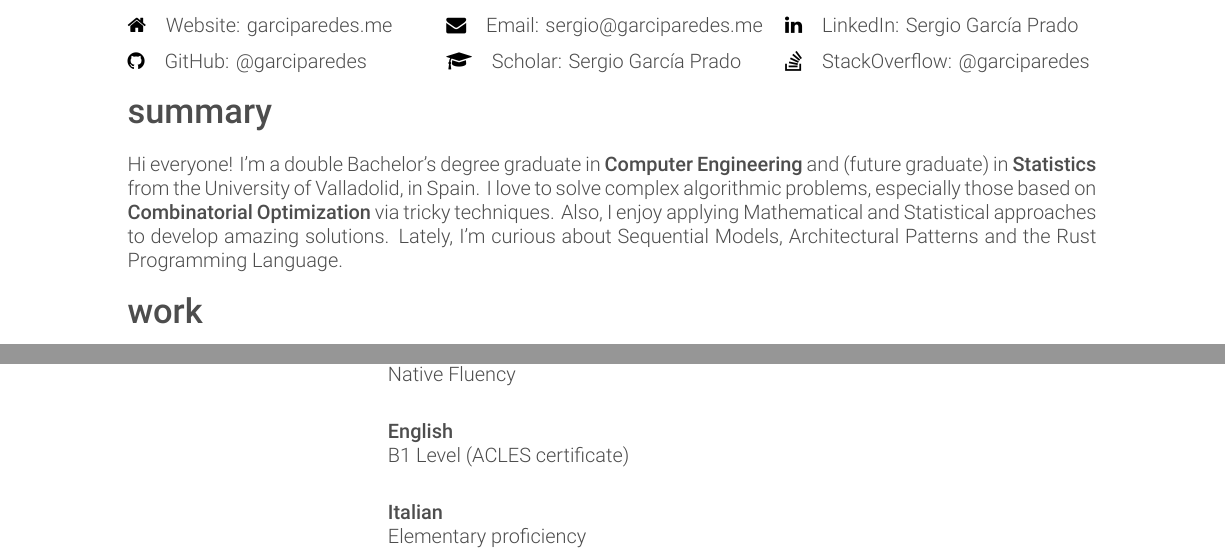
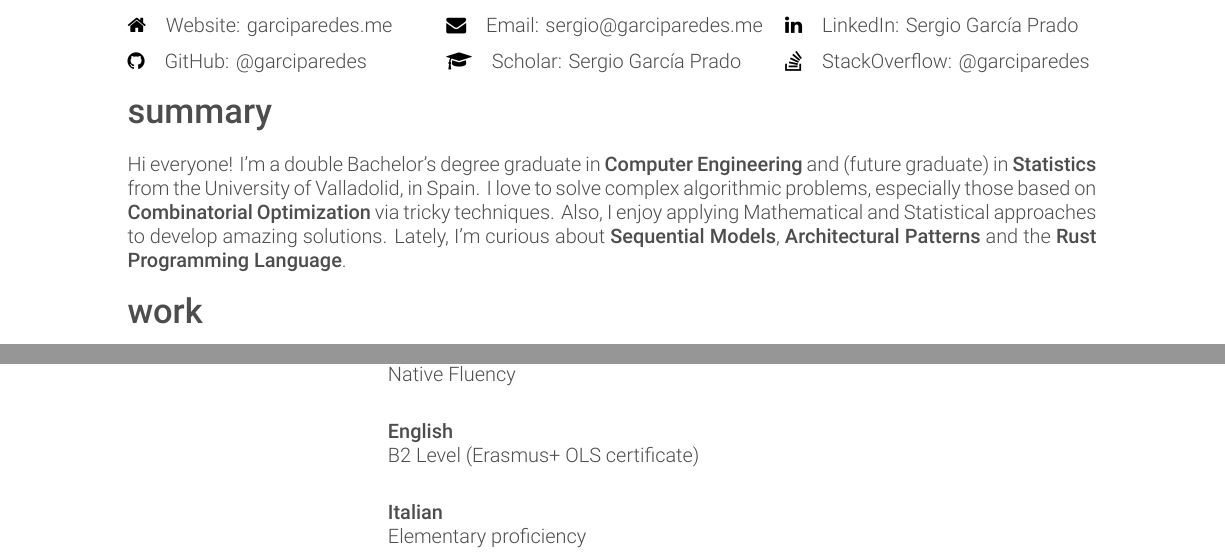
Before and after one commit to garciparedes/curriculum-vitae, a LaTeX CV (garciparedes-cv.tex): two parts of pages 1 and 3 of 4, joined at a grey line, cut so that both start at the same text. Compiled offline with XeLaTeX.

Commit message:
* Minor improvements.

```diff
--- a/garciparedes-cv.tex
+++ b/garciparedes-cv.tex
@@ -65,7 +65,7 @@
 
   \section{summary}
 
-    Hi everyone! I'm a double Bachelor's degree graduate in \textbf{Computer Engineering} and (future graduate) in \textbf{Statistics} from the University of Valladolid, in Spain. I love to solve complex algorithmic problems, especially those based on \textbf{Combinatorial Optimization} via tricky techniques. Also, I enjoy applying Mathematical and Statistical approaches to develop amazing solutions. Lately, I'm curious about Sequential Models, Architectural Patterns and the Rust Programming Language.
+  Hi everyone! I'm a double Bachelor's degree graduate in \textbf{Computer Engineering} and (future graduate) in \textbf{Statistics} from the University of Valladolid, in Spain. I love to solve complex algorithmic problems, especially those based on \textbf{Combinatorial Optimization} via tricky techniques. Also, I enjoy applying Mathematical and Statistical approaches to develop amazing solutions. Lately, I'm curious about \textbf{Sequential Models}, \textbf{Architectural Patterns} and the \textbf{Rust Programming Language}.
 
 %-------------------------------------------------------------------------------
 
@@ -413,7 +413,7 @@
       {}
       {English}
       {}
-      {B1 Level (ACLES certificate)}
+      {B2 Level (Erasmus+ OLS certificate)}
 
       \\
       \entry
```
Also changed, not shown: garciparedes-cv.pdf.
